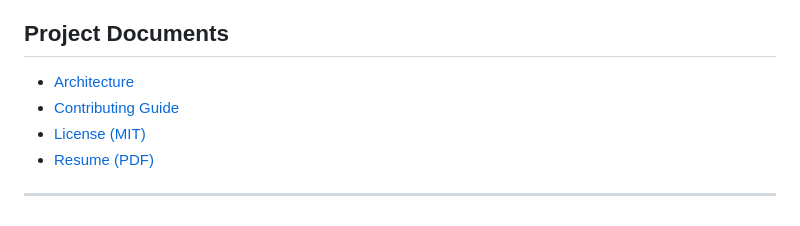
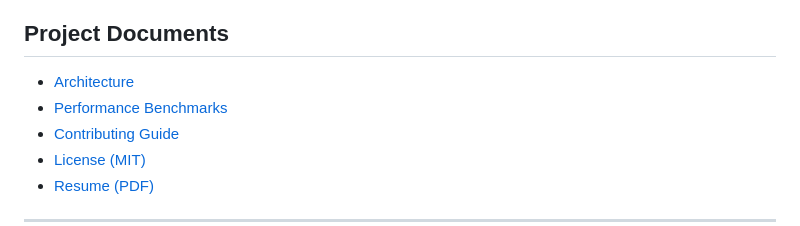
Before and after one commit to imsumit28/portfolio-website, a Markdown page: README.md, the part around the change. GitHub-like rendering.

Commit message:
Add performance benchmarks doc

```diff
--- a/README.md
+++ b/README.md
@@ -208,6 +208,7 @@ To access the admin dashboard locally:
 ## Project Documents
 
 - [Architecture](./docs/architecture.md)
+- [Performance Benchmarks](./docs/performance.md)
 - [Contributing Guide](./docs/CONTRIBUTING.md)
 - [License (MIT)](./LICENSE)
 - [Resume (PDF)](./docs/Sumit_Kumar_Full_Stack_Developer_Resume.pdf)
```
Also changed, not shown: docs/performance.md (added, +113 -0 lines).
